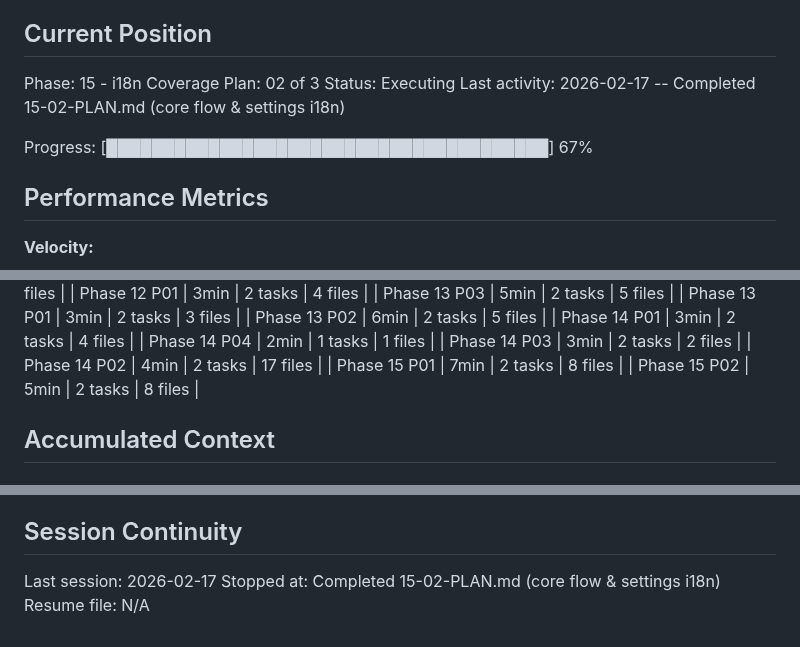
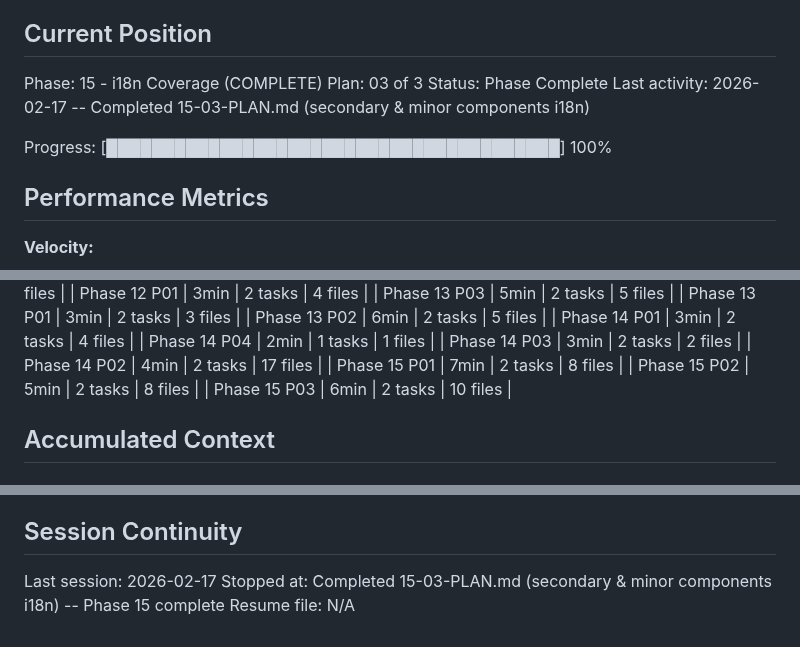
Before and after one commit to festapp-platform/festapp-rideshare, a Markdown page: .planning/STATE.md, 3 parts joined by grey strips. Rendered like a GitHub page.

Commit message:
docs(15-03): complete secondary & minor components i18n plan
- SUMMARY.md with 2 task commits, 10 files modified
- STATE.md updated: Phase 15 complete, progress 100%
- Deferred: pre-existing /vehicles/new prerender failure

```diff
--- a/.planning/STATE.md
+++ b/.planning/STATE.md
@@ -9,12 +9,12 @@ See: .planning/PROJECT.md (updated 2026-02-16)
 
 ## Current Position
 
-Phase: 15 - i18n Coverage
-Plan: 02 of 3
-Status: Executing
-Last activity: 2026-02-17 -- Completed 15-02-PLAN.md (core flow & settings i18n)
+Phase: 15 - i18n Coverage (COMPLETE)
+Plan: 03 of 3
+Status: Phase Complete
+Last activity: 2026-02-17 -- Completed 15-03-PLAN.md (secondary & minor components i18n)
 
-Progress: [███████████████████████████████████████] 67%
+Progress: [████████████████████████████████████████] 100%
 
 ## Performance Metrics
 
@@ -90,6 +90,7 @@ Progress: [███████████████████████
 | Phase 14 P02 | 4min | 2 tasks | 17 files |
 | Phase 15 P01 | 7min | 2 tasks | 8 files |
 | Phase 15 P02 | 5min | 2 tasks | 8 files |
+| Phase 15 P03 | 6min | 2 tasks | 10 files |
 
 ## Accumulated Context
 
@@ -285,5 +287,5 @@ Recent decisions affecting current work:
 ## Session Continuity
 
 Last session: 2026-02-17
-Stopped at: Completed 15-02-PLAN.md (core flow & settings i18n)
+Stopped at: Completed 15-03-PLAN.md (secondary & minor components i18n) -- Phase 15 complete
 Resume file: N/A
```
Also changed, not shown: other parts of .planning/STATE.md (+1 -0 lines), 2 other files.
